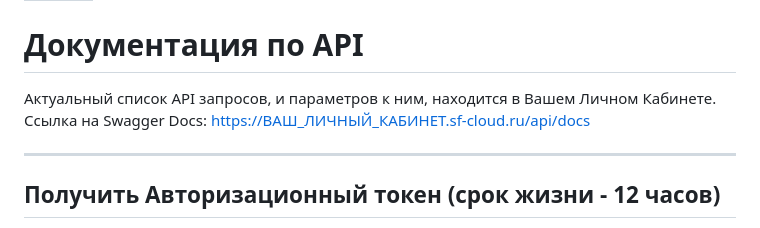
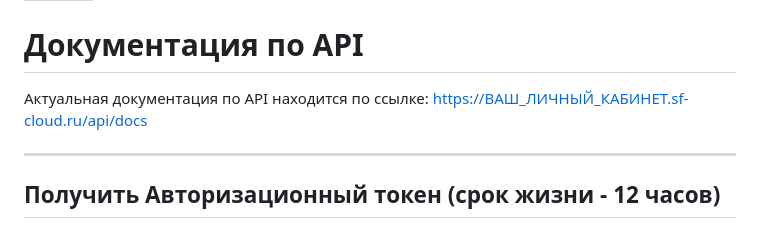
Before and after one commit to attackercan/octoapi-docs, a Markdown page: docs/api-documentation.md, the part around the change. Rendered like a GitHub page.

```diff
--- a/docs/api-documentation.md
+++ b/docs/api-documentation.md
@@ -4,7 +4,7 @@ order: 96
 
 # Документация по API
 
-Актуальный список API запросов, и параметров к ним, находится в Вашем Личном Кабинете. Ссылка на Swagger Docs: https://ВАШ_ЛИЧНЫЙ_КАБИНЕТ.sf-cloud.ru/api/docs
+Актуальная документация по API находится по ссылке: https://ВАШ_ЛИЧНЫЙ_КАБИНЕТ.sf-cloud.ru/api/docs
 
 ---
 
```
